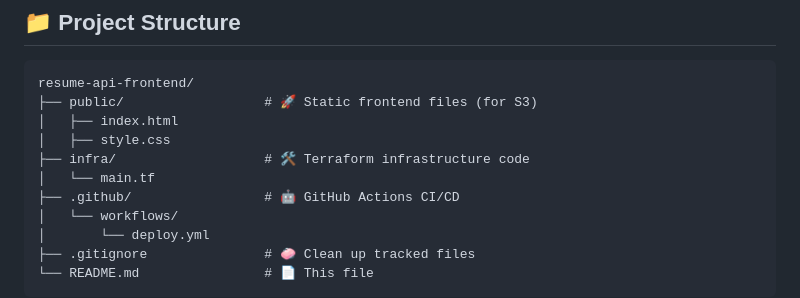
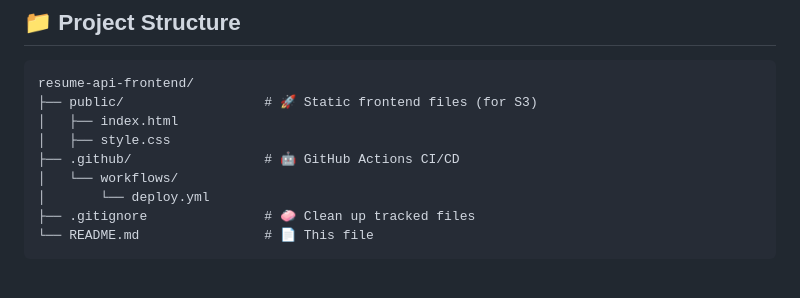
Before and after one commit to hybridmulticloud/resume-api-frontend, a Markdown page: README.md, the part around the change. GitHub-like rendering; blank space fills up the shorter version.

```diff
--- a/README.md
+++ b/README.md
@@ -33,8 +33,6 @@ resume-api-frontend/
 ├── public/                  # 🚀 Static frontend files (for S3)
 │   ├── index.html
 │   ├── style.css
-├── infra/                   # 🛠️ Terraform infrastructure code
-│   └── main.tf
 ├── .github/                 # 🤖 GitHub Actions CI/CD
 │   └── workflows/
 │       └── deploy.yml
```
